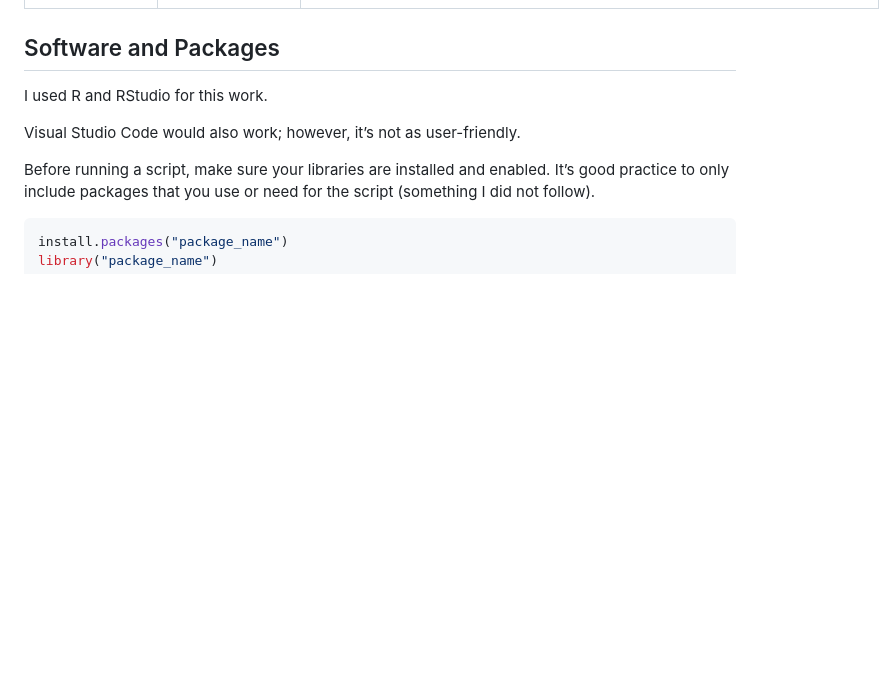
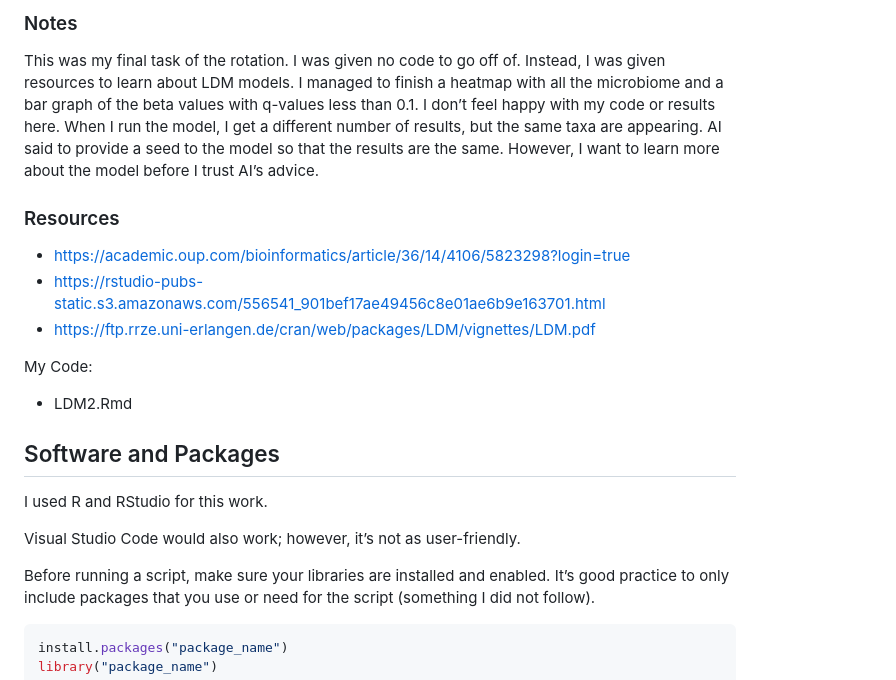
Before and after one commit to JHReschke/DRIFT, a Markdown page: README.md, the part around one of its changes. Rendered like a GitHub page; blank space fills up the shorter version.

```diff
--- a/README.md
+++ b/README.md
@@ -40,3 +104,16 @@ The code is separated into two categories:
+### Notes
+
+This was my final task of the rotation. I was given no code to go off of. Instead, I was given resources to learn about LDM models. I managed to finish a heatmap with all the microbiome and a bar graph of the beta values with q-values less than 0.1. I don’t feel happy with my code or results here. When I run the model, I get a different number of results, but the same taxa are appearing. AI said to provide a seed to the model so that the results are the same. However, I want to learn more about the model before I trust AI’s advice.
+
+### Resources
+
+- https://academic.oup.com/bioinformatics/article/36/14/4106/5823298?login=true
+- https://rstudio-pubs-static.s3.amazonaws.com/556541_901bef17ae49456c8e01ae6b9e163701.html
+- https://ftp.rrze.uni-erlangen.de/cran/web/packages/LDM/vignettes/LDM.pdf
+
+My Code:
+
+- LDM2.Rmd
 
 ## Software and Packages
 
```
Also changed, not shown: other parts of README.md (+72 -8 lines).
